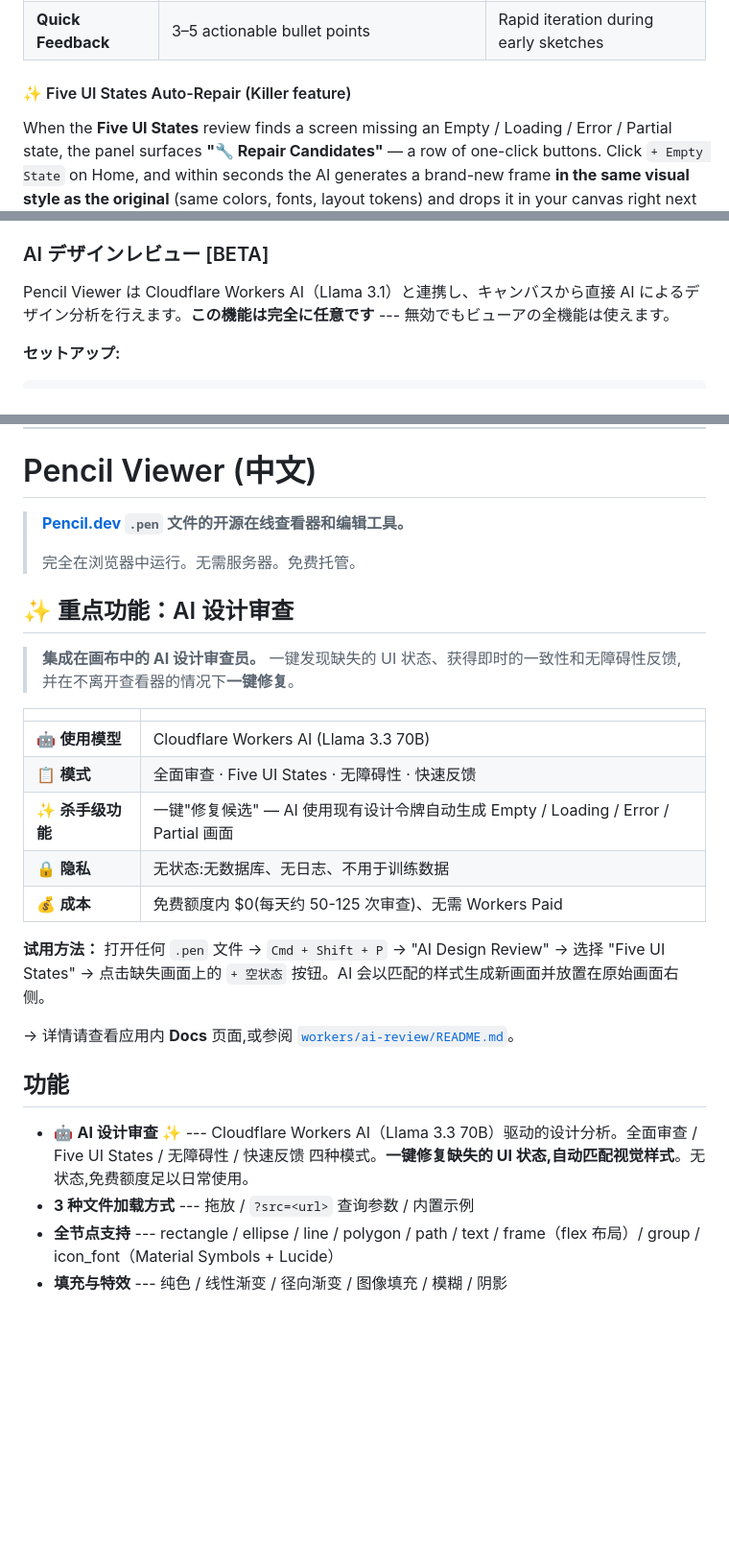
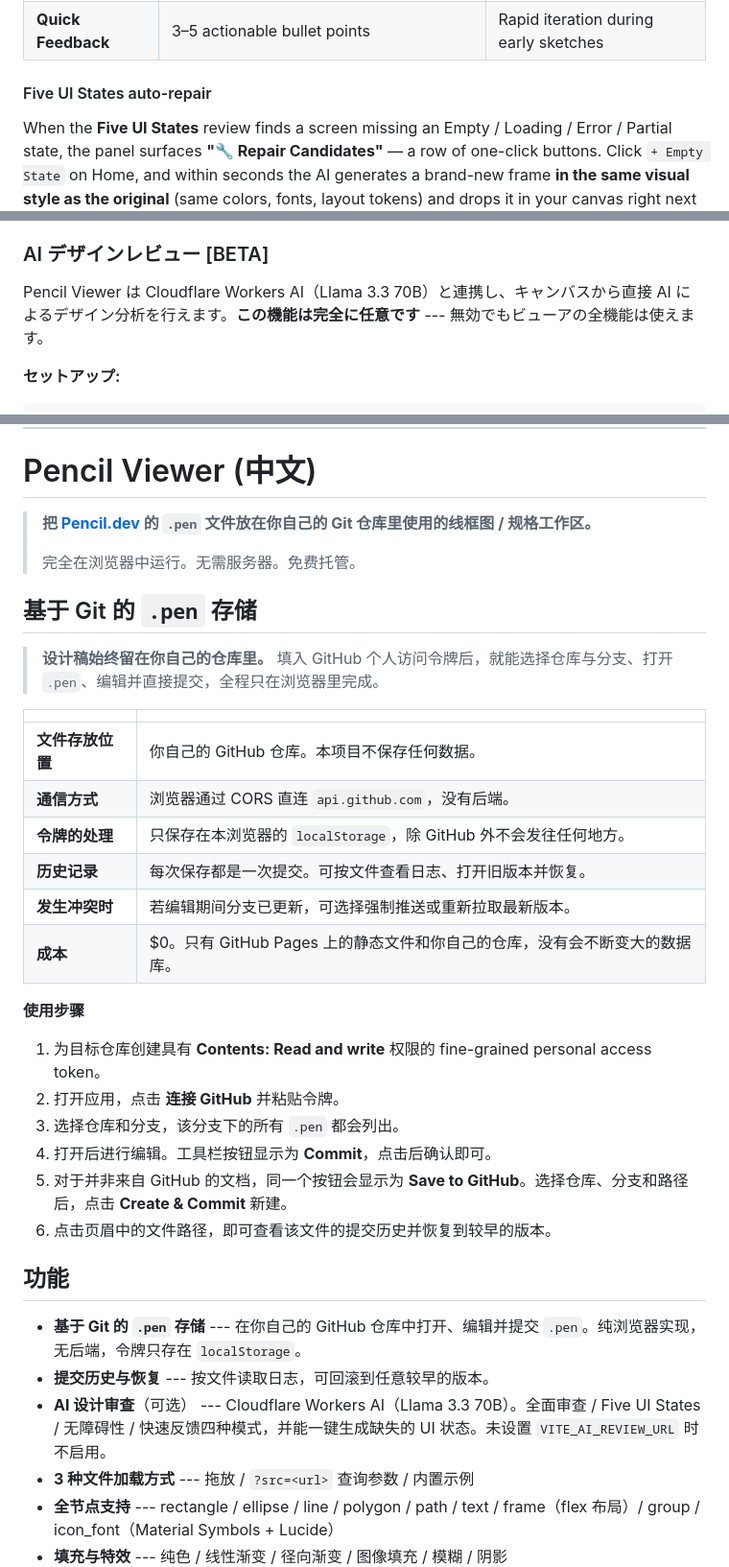
Before and after one commit to Pregum/pencil_viewer, a Markdown page: README.md, 3 parts joined by grey strips. Shown at 96% size. Drawn GitHub-style; blank space fills up the shorter version.

```diff
--- a/README.md
+++ b/README.md
@@ -153,7 +162,7 @@ Once running, Claude Code (or any HTTP client) can `GET` / `POST` against `http:
 | **Accessibility** | Contrast, touch targets, text size, WCAG compliance | Inclusive design review |
 | **Quick Feedback** | 3–5 actionable bullet points | Rapid iteration during early sketches |
 
-#### ✨ Five UI States Auto-Repair (Killer feature)
+#### Five UI States auto-repair
 
 When the **Five UI States** review finds a screen missing an Empty / Loading / Error / Partial state, the panel surfaces **"🔧 Repair Candidates"** — a row of one-click buttons. Click `+ Empty State` on Home, and within seconds the AI generates a brand-new frame **in the same visual style as the original** (same colors, fonts, layout tokens) and drops it in your canvas right next to the source.
 
@@ -317,7 +335,7 @@ cd tools/collab-bridge && npm start
 
 ### AI デザインレビュー [BETA]
 
-Pencil Viewer は Cloudflare Workers AI（Llama 3.1）と連携し、キャンバスから直接 AI によるデザイン分析を行えます。**この機能は完全に任意です** --- 無効でもビューアの全機能は使えます。
+Pencil Viewer は Cloudflare Workers AI（Llama 3.3 70B）と連携し、キャンバスから直接 AI によるデザイン分析を行えます。**この機能は完全に任意です** --- 無効でもビューアの全機能は使えます。
 
 **セットアップ:**
 
@@ -361,29 +379,37 @@ gh release create vX.Y.Z --generate-notes
 
 # Pencil Viewer (中文)
 
-> **[Pencil.dev](https://www.pencil.dev/) `.pen` 文件的开源在线查看器和编辑工具。**
+> **把 [Pencil.dev](https://www.pencil.dev/) 的 `.pen` 文件放在你自己的 Git 仓库里使用的线框图 / 规格工作区。**
 >
 > 完全在浏览器中运行。无需服务器。免费托管。
 
-## ✨ 重点功能：AI 设计审查
+## 基于 Git 的 `.pen` 存储
 
-> **集成在画布中的 AI 设计审查员。** 一键发现缺失的 UI 状态、获得即时的一致性和无障碍性反馈,并在不离开查看器的情况下**一键修复**。
+> **设计稿始终留在你自己的仓库里。** 填入 GitHub 个人访问令牌后，就能选择仓库与分支、打开 `.pen`、编辑并直接提交，全程只在浏览器里完成。
 
 | | |
 |---|---|
-| 🤖 **使用模型** | Cloudflare Workers AI (Llama 3.3 70B) |
-| 📋 **模式** | 全面审查 · Five UI States · 无障碍性 · 快速反馈 |
-| ✨ **杀手级功能** | 一键"修复候选" — AI 使用现有设计令牌自动生成 Empty / Loading / Error / Partial 画面 |
-| 🔒 **隐私** | 无状态:无数据库、无日志、不用于训练数据 |
-| 💰 **成本** | 免费额度内 $0(每天约 50-125 次审查)、无需 Workers Paid |
+| **文件存放位置** | 你自己的 GitHub 仓库。本项目不保存任何数据。 |
+| **通信方式** | 浏览器通过 CORS 直连 `api.github.com`，没有后端。 |
+| **令牌的处理** | 只保存在本浏览器的 `localStorage`，除 GitHub 外不会发往任何地方。 |
+| **历史记录** | 每次保存都是一次提交。可按文件查看日志、打开旧版本并恢复。 |
+| **发生冲突时** | 若编辑期间分支已更新，可选择强制推送或重新拉取最新版本。 |
+| **成本** | $0。只有 GitHub Pages 上的静态文件和你自己的仓库，没有会不断变大的数据库。 |
 
-**试用方法：** 打开任何 `.pen` 文件 → `Cmd + Shift + P` → "AI Design Review" → 选择 "Five UI States" → 点击缺失画面上的 `+ 空状态` 按钮。AI 会以匹配的样式生成新画面并放置在原始画面右侧。
+**使用步骤**
 
-→ 详情请查看应用内 **Docs** 页面,或参阅 [`workers/ai-review/README.md`](./workers/ai-review/README.md)。
+1. 为目标仓库创建具有 **Contents: Read and write** 权限的 fine-grained personal access token。
+2. 打开应用，点击 **连接 GitHub** 并粘贴令牌。
+3. 选择仓库和分支，该分支下的所有 `.pen` 都会列出。
+4. 打开后进行编辑。工具栏按钮显示为 **Commit**，点击后确认即可。
+5. 对于并非来自 GitHub 的文档，同一个按钮会显示为 **Save to GitHub**。选择仓库、分支和路径后，点击 **Create & Commit** 新建。
+6. 点击页眉中的文件路径，即可查看该文件的提交历史并恢复到较早的版本。
 
 ## 功能
 
-- 🤖 **AI 设计审查** ✨ --- Cloudflare Workers AI（Llama 3.3 70B）驱动的设计分析。全面审查 / Five UI States / 无障碍性 / 快速反馈 四种模式。**一键修复缺失的 UI 状态,自动匹配视觉样式**。无状态,免费额度足以日常使用。
+- **基于 Git 的 `.pen` 存储** --- 在你自己的 GitHub 仓库中打开、编辑并提交 `.pen`。纯浏览器实现，无后端，令牌只存在 `localStorage`。
+- **提交历史与恢复** --- 按文件读取日志，可回滚到任意较早的版本。
+- **AI 设计审查**（可选） --- Cloudflare Workers AI（Llama 3.3 70B）。全面审查 / Five UI States / 无障碍性 / 快速反馈四种模式，并能一键生成缺失的 UI 状态。未设置 `VITE_AI_REVIEW_URL` 时不启用。
 - **3 种文件加载方式** --- 拖放 / `?src=<url>` 查询参数 / 内置示例
 - **全节点支持** --- rectangle / ellipse / line / polygon / path / text / frame（flex 布局）/ group / icon_font（Material Symbols + Lucide）
 - **填充与特效** --- 纯色 / 线性渐变 / 径向渐变 / 图像填充 / 模糊 / 阴影
```
Also changed, not shown: other parts of README.md (+46 -27 lines).
